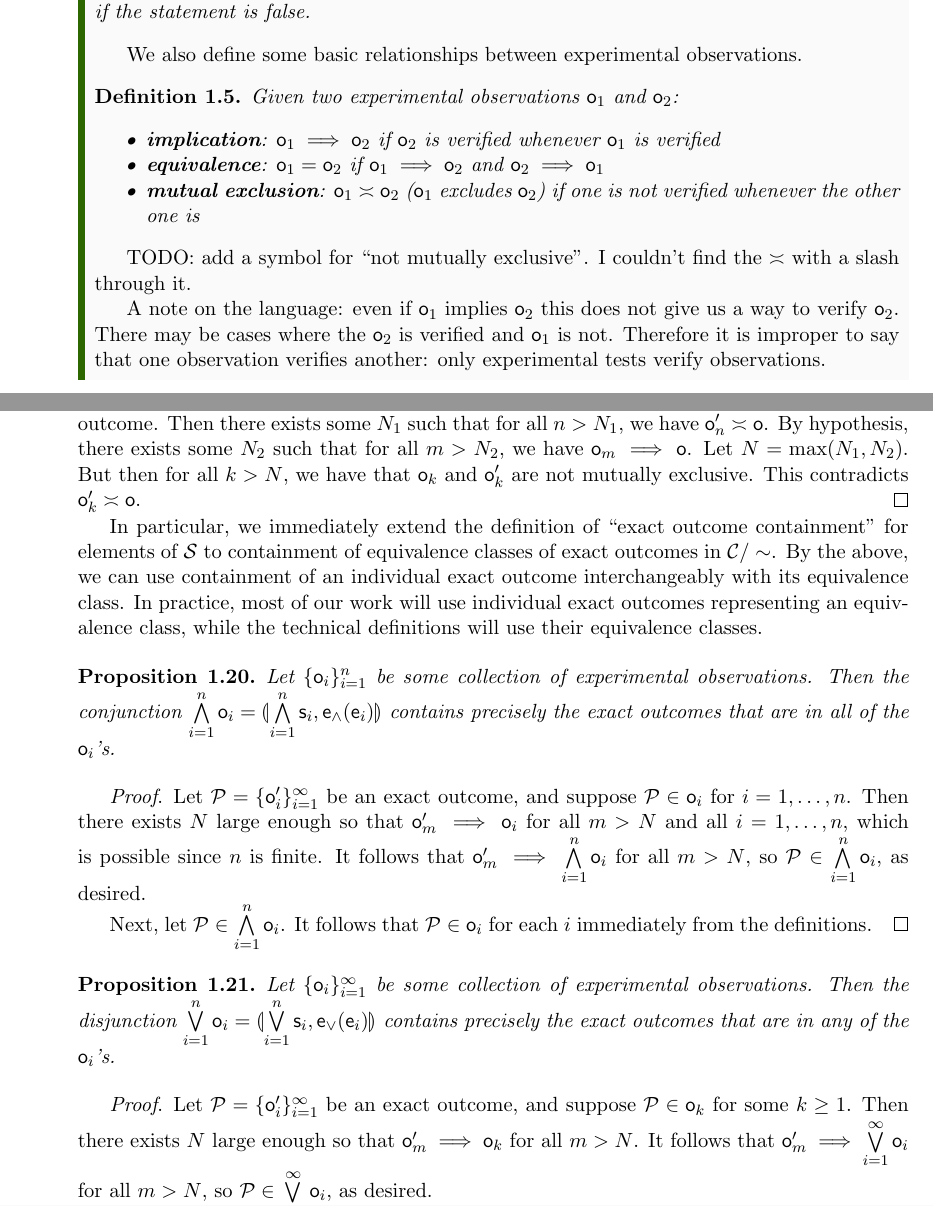
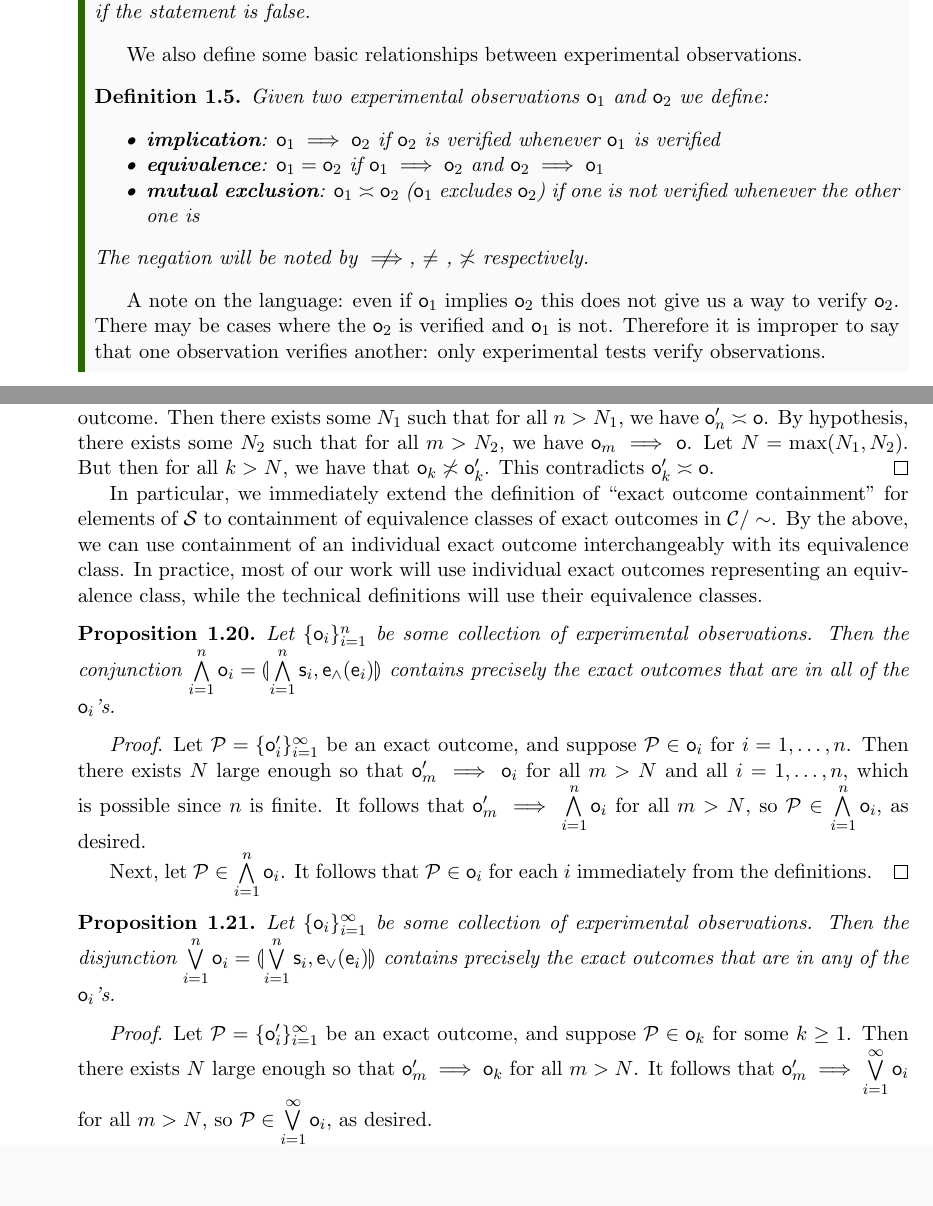
Before and after one commit to assumptionsofphysics/assumptionsofphysics, a LaTeX thesis (Book/book.tex): two parts of pages 3 and 9 of 20, joined at a grey line, cut so that both start at the same text, the shorter picture padded with empty space. Compiled offline with pdfLaTeX.

Commit message:
Reviewed logic symbols (adding \me, \nme, \nimplies)

```diff
--- a/Book/book.tex
+++ b/Book/book.tex
@@ -59,15 +59,14 @@ TODO: in principle, time can be defined as a monoid. This would prevent circular
 We also define some basic relationships between experimental observations.
 
 \begin{defn}
-	Given two experimental observations $\mathsf{o}_1$ and $\mathsf{o}_2$:
+	Given two experimental observations $\mathsf{o}_1$ and $\mathsf{o}_2$ we define:
 	\begin{itemize}
 	\item \textbf{implication}: $\mathsf{o}_1 \implies \mathsf{o}_2$ if $\mathsf{o}_2$ is verified whenever $\mathsf{o}_1$ is verified
 	\item \textbf{equivalence}: $\mathsf{o}_1 = \mathsf{o}_2$ if $\mathsf{o}_1 \implies \mathsf{o}_2$ and $\mathsf{o}_2 \implies \mathsf{o}_1$
-	\item \textbf{mutual exclusion}: $\mathsf{o}_1 \asymp \mathsf{o}_2$ ($\mathsf{o}_1$ excludes $\mathsf{o}_2$) if one is not verified whenever the other one is
+	\item \textbf{mutual exclusion}: $\mathsf{o}_1 \me \mathsf{o}_2$ ($\mathsf{o}_1$ excludes $\mathsf{o}_2$) if one is not verified whenever the other one is
 	\end{itemize}
+    The negation will be noted by $\nimplies$, $\neq$ , $\nme$ respectively.
 \end{defn}
-TODO: add a symbol for ``not mutually exclusive". I couldn't find the $\asymp$ with a slash through it.
-
 
 A note on the language: even if $\mathsf{o}_1$ implies $\mathsf{o}_2$ this does not give us a way to verify $\mathsf{o}_2$. There may be cases where the $\mathsf{o}_2$ is verified and $\mathsf{o}_1$ is not. Therefore it is improper to say that one observation verifies another: only experimental tests verify observations.
 
@@ -254,7 +253,7 @@ In light of the above definition, we will refer to experimental observations eit
 Let $\mathcal{P}=\{\mathsf{o}_i\}_{i=1}^{\infty}$ be an exact outcome which is an element of observation $\mathsf{o}$. Suppose $\mathcal{P}'$ is another exact outcome $\mathcal{P}'=\{\mathsf{o}'_j\}_{j=1}^{\infty}$ such that $\mathcal{P}\sim\mathcal{P}'$. Then $\mathcal{P}'\in\mathsf{o}$.
 \end{prop}
 \begin{proof}
-Suppose not - then we must be in case (1) of the definition of (generalized) exact outcome. Then there exists some $N_1$ such that for all $n>N_1$, we have $\mathsf{o}'_n\asymp\mathsf{o}$. By hypothesis, there exists some $N_2$ such that for all $m>N_2$, we have $\mathsf{o}_m\implies\mathsf{o}$. Let $N=\max(N_1,N_2)$. But then for all $k>N$, we have that $\mathsf{o}_k$ and $\mathsf{o}'_k$ are not mutually exclusive. This contradicts $\mathsf{o}'_k\asymp\mathsf{o}$.
+Suppose not - then we must be in case (1) of the definition of (generalized) exact outcome. Then there exists some $N_1$ such that for all $n>N_1$, we have $\mathsf{o}'_n\me\mathsf{o}$. By hypothesis, there exists some $N_2$ such that for all $m>N_2$, we have $\mathsf{o}_m\implies\mathsf{o}$. Let $N=\max(N_1,N_2)$. But then for all $k>N$, we have that $\mathsf{o}_k \nme \mathsf{o}'_k$. This contradicts $\mathsf{o}'_k\me\mathsf{o}$.
 \end{proof}
 
 In particular, we immediately extend the definition of ``exact outcome containment" for elements of $\mathcal{S}$ to containment of equivalence classes of exact outcomes in $\mathcal{C}/\sim$. By the above, we can use containment of an individual exact outcome interchangeably with its equivalence class. In practice, most of our work will use individual exact outcomes representing an equivalence class, while the technical definitions will use their equivalence classes.
```
Also changed, not shown: Book/formatting.tex (+18 -0 lines), Book/book.tex (4 more changed lines).
